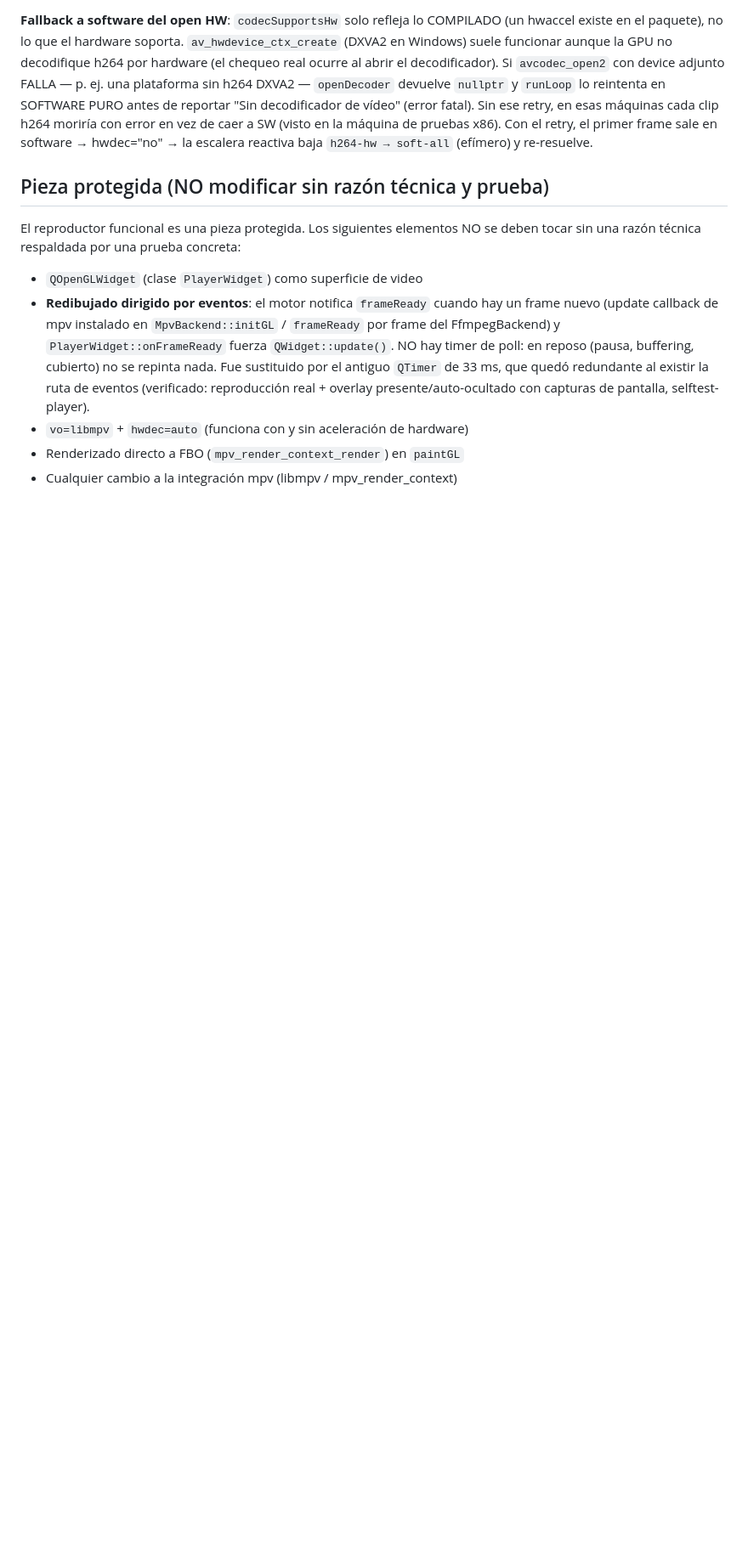
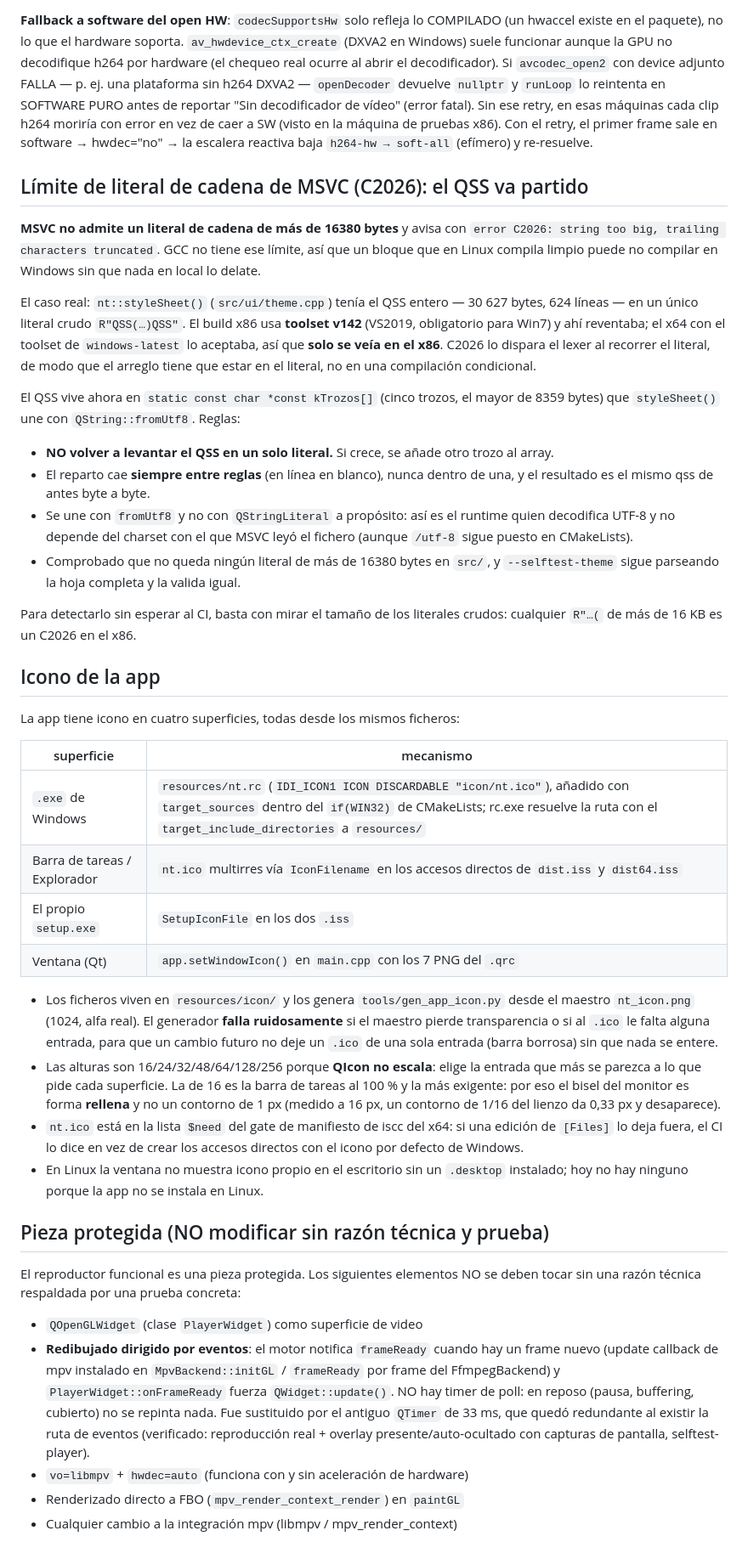
Before and after one commit to marlo4220mc/NeverTube, a Markdown page: AGENTS.md, the part around one of its changes. Shown at 85% size. Drawn GitHub-style; blank space fills up the shorter version.

Commit message:
AGENTS.md: el limite de MSVC (C2026) y como esta cableado el icono
Escribe las dos cosas que se vuelven a romper solas si nadie las deja
anotadas.

La del limite de MSVC es la importante: el QSS no cabe en un literal de
16380 bytes, va partido en cinco trozos, y el x86 con v142 lo suffering mientras
el x64 lo aceptaba. Sin esta nota, el siguiente que agrande el bloque lo vuelve
a levantar en un solo literal, el build de aqui sigue dando verde y el
instalador de Win7 no compila. Se apunta tambien que el reparto tiene que caer
entre reglas y que el union es identico byte a byte.

La del icono documenta de donde sale cada superficie: el nt.rc para el .exe, el
nt.ico multirres para los accesos directos y el setup, y los PNG del qrc para
la ventana. Con por que hacen falta las siete alturas (QIcon no escala) y por que
el bisel va relleno en vez de con contorno (a 16 px un contorno de 1/16 del
lienzo da 0,33 px y desaparece).

Y en la seccion de pruebas, una tabla de que dispara cada workflow, porque el
x64 tiene filtro paths sobre su propio fichero y no corre en cada push: un main
en rojo solo por x86 es lo normal y no hay que buscar el fallo solo ahi. Con la
nota de que los dos builds no usan el mismo toolset, que es justo por lo que el
C2026 solo aparecia en uno.

```diff
--- a/AGENTS.md
+++ b/AGENTS.md
@@ -55,6 +55,63 @@ reintenta en SOFTWARE PURO antes de reportar "Sin decodificador de vídeo"
 error en vez de caer a SW (visto en la máquina de pruebas x86). Con el retry, el primer
 frame sale en software → hwdec="no" → la escalera reactiva baja
 `h264-hw → soft-all` (efímero) y re-resuelve.
+
+## Límite de literal de cadena de MSVC (C2026): el QSS va partido
+
+**MSVC no admite un literal de cadena de más de 16380 bytes** y avisa con
+`error C2026: string too big, trailing characters truncated`. GCC no tiene ese
+límite, así que un bloque que en Linux compila limpio puede no compilar en
+Windows sin que nada en local lo delate.
+
+El caso real: `nt::styleSheet()` (`src/ui/theme.cpp`) tenía el QSS entero —
+30 627 bytes, 624 líneas — en un único literal crudo `R"QSS(…)QSS"`. El
+build x86 usa **toolset v142** (VS2019, obligatorio para Win7) y ahí reventaba;
+el x64 con el toolset de `windows-latest` lo aceptaba, así que **solo se veía
+en el x86**. C2026 lo dispara el lexer al recorrer el literal, de modo que el
+arreglo tiene que estar en el literal, no en una compilación condicional.
+
+El QSS vive ahora en `static const char *const kTrozos[]` (cinco trozos, el
+mayor de 8359 bytes) que `styleSheet()` une con `QString::fromUtf8`. Reglas:
+
+- **NO volver a levantar el QSS en un solo literal.** Si crece, se añade otro
+  trozo al array.
+- El reparto cae **siempre entre reglas** (en línea en blanco), nunca dentro
+  de una, y el resultado es el mismo qss de antes byte a byte.
+- Se une con `fromUtf8` y no con `QStringLiteral` a propósito: así es el runtime
+  quien decodifica UTF-8 y no depende del charset con el que MSVC leyó el
+  fichero (aunque `/utf-8` sigue puesto en CMakeLists).
+- Comprobado que no queda ningún literal de más de 16380 bytes en `src/`, y
+  `--selftest-theme` sigue parseando la hoja completa y la valida igual.
+
+Para detectarlo sin esperar al CI, basta con mirar el tamaño de los literales
+crudos: cualquier `R"…(` de más de 16 KB es un C2026 en el x86.
+
+## Icono de la app
+
+La app tiene icono en cuatro superficies, todas desde los mismos ficheros:
+
+| superficie | mecanismo |
+|---|---|
+| `.exe` de Windows | `resources/nt.rc` (`IDI_ICON1 ICON DISCARDABLE "icon/nt.ico"`), añadido con `target_sources` dentro del `if(WIN32)` de CMakeLists; rc.exe resuelve la ruta con el `target_include_directories` a `resources/` |
+| Barra de tareas / Explorador | `nt.ico` multirres vía `IconFilename` en los accesos directos de `dist.iss` y `dist64.iss` |
+| El propio `setup.exe` | `SetupIconFile` en los dos `.iss` |
+| Ventana (Qt) | `app.setWindowIcon()` en `main.cpp` con los 7 PNG del `.qrc` |
+
+- Los ficheros viven en `resources/icon/` y los genera
+  `tools/gen_app_icon.py` desde el maestro `nt_icon.png` (1024, alfa real).
+  El generador **falla ruidosamente** si el maestro pierde transparencia o si
+  al `.ico` le falta alguna entrada, para que un cambio futuro no deje un
+  `.ico` de una sola entrada (barra borrosa) sin que nada se entere.
+- Las alturas son 16/24/32/48/64/128/256 porque **QIcon no escala**: elige la
+  entrada que más se parezca a lo que pide cada superficie. La de 16 es la barra
+  de tareas al 100 % y la más exigente: por eso el bisel del monitor es forma
+  **rellena** y no un contorno de 1 px (medido a 16 px, un contorno de 1/16
+  del lienzo da 0,33 px y desaparece).
+- `nt.ico` está en la lista `$need` del gate de manifiesto de iscc del x64: si
+  una edición de `[Files]` lo deja fuera, el CI lo dice en vez de crear los
+  accesos directos con el icono por defecto de Windows.
+- En Linux la ventana no muestra icono propio en el escritorio sin un
+  `.desktop` instalado; hoy no hay ninguno porque la app no se instala en Linux.
 
 ## Pieza protegida (NO modificar sin razón técnica y prueba)
 
```
Also changed, not shown: other parts of AGENTS.md (+16 -0 lines).
